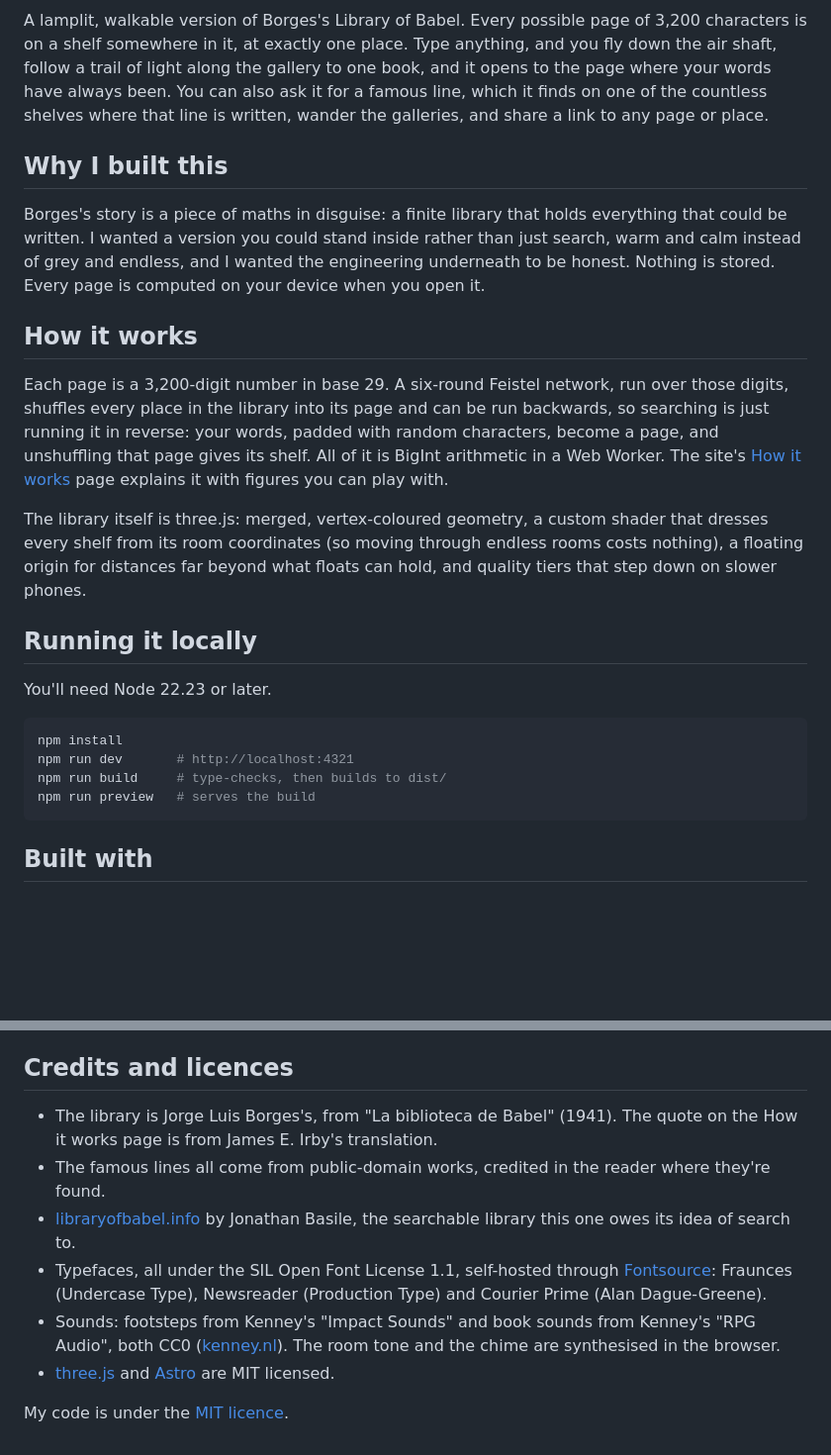
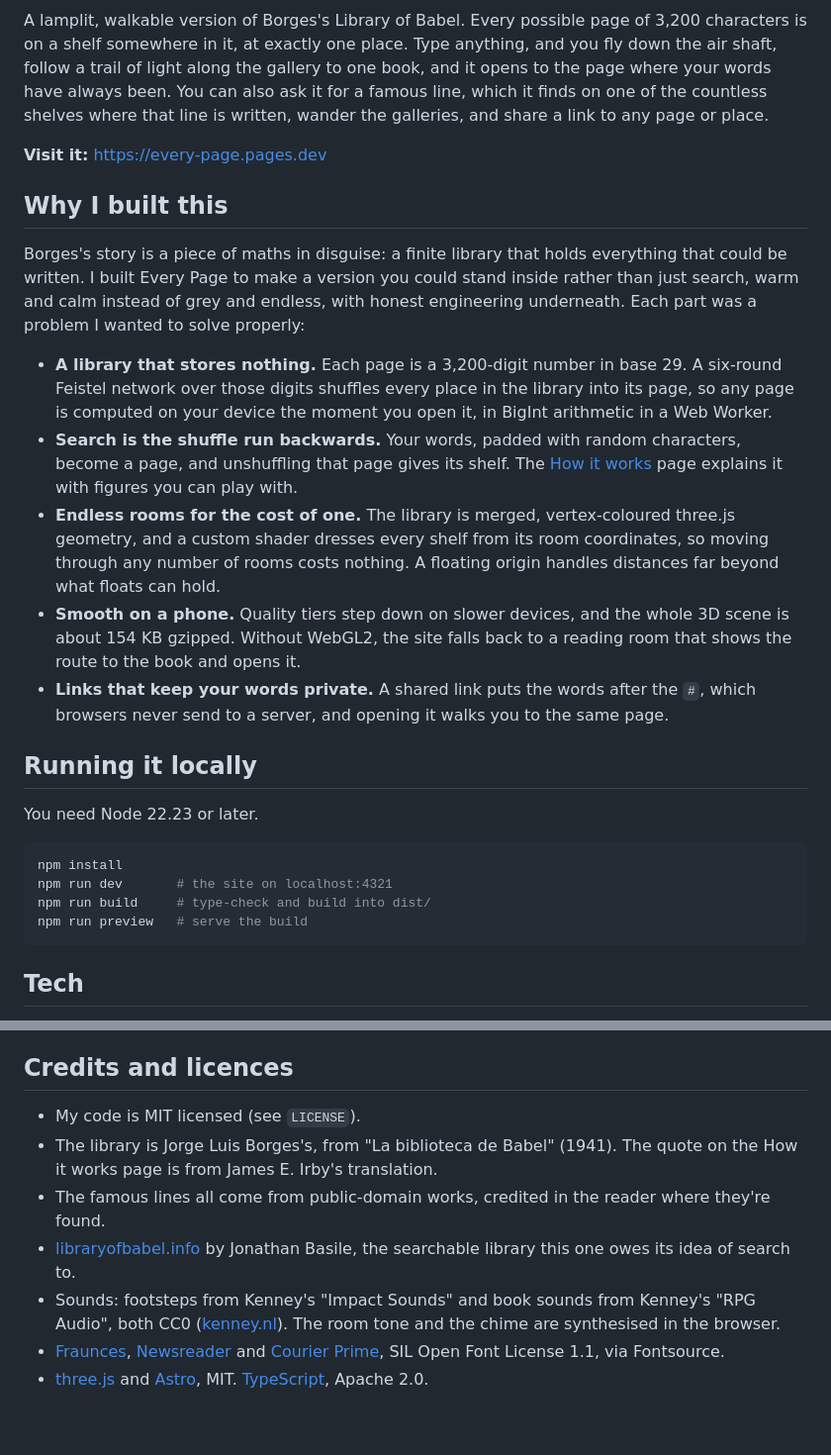
Before and after one commit to roff-dev/every-page, a Markdown page: README.md, 2 parts joined by grey strips. Shown at 99% size. Rendered like a GitHub page; blank space fills up the shorter version.

Commit message:
Rewrite the README in the same shape as my other projects

````diff
--- a/README.md
+++ b/README.md
@@ -4,26 +4,28 @@
 
 A lamplit, walkable version of Borges's Library of Babel. Every possible page of 3,200 characters is on a shelf somewhere in it, at exactly one place. Type anything, and you fly down the air shaft, follow a trail of light along the gallery to one book, and it opens to the page where your words have always been. You can also ask it for a famous line, which it finds on one of the countless shelves where that line is written, wander the galleries, and share a link to any page or place.
 
+**Visit it:** https://every-page.pages.dev
+
 ## Why I built this
 
-Borges's story is a piece of maths in disguise: a finite library that holds everything that could be written. I wanted a version you could stand inside rather than just search, warm and calm instead of grey and endless, and I wanted the engineering underneath to be honest. Nothing is stored. Every page is computed on your device when you open it.
+Borges's story is a piece of maths in disguise: a finite library that holds everything that could be written. I built Every Page to make a version you could stand inside rather than just search, warm and calm instead of grey and endless, with honest engineering underneath. Each part was a problem I wanted to solve properly:
 
-## How it works
-
-Each page is a 3,200-digit number in base 29. A six-round Feistel network, run over those digits, shuffles every place in the library into its page and can be run backwards, so searching is just running it in reverse: your words, padded with random characters, become a page, and unshuffling that page gives its shelf. All of it is BigInt arithmetic in a Web Worker. The site's [How it works](https://every-page.pages.dev/how-it-works/) page explains it with figures you can play with.
-
-The library itself is three.js: merged, vertex-coloured geometry, a custom shader that dresses every shelf from its room coordinates (so moving through endless rooms costs nothing), a floating origin for distances far beyond what floats can hold, and quality tiers that step down on slower phones.
+- **A library that stores nothing.** Each page is a 3,200-digit number in base 29. A six-round Feistel network over those digits shuffles every place in the library into its page, so any page is computed on your device the moment you open it, in BigInt arithmetic in a Web Worker.
+- **Search is the shuffle run backwards.** Your words, padded with random characters, become a page, and unshuffling that page gives its shelf. The [How it works](https://every-page.pages.dev/how-it-works/) page explains it with figures you can play with.
+- **Endless rooms for the cost of one.** The library is merged, vertex-coloured three.js geometry, and a custom shader dresses every shelf from its room coordinates, so moving through any number of rooms costs nothing. A floating origin handles distances far beyond what floats can hold.
+- **Smooth on a phone.** Quality tiers step down on slower devices, and the whole 3D scene is about 154 KB gzipped. Without WebGL2, the site falls back to a reading room that shows the route to the book and opens it.
+- **Links that keep your words private.** A shared link puts the words after the `#`, which browsers never send to a server, and opening it walks you to the same page.
 
 ## Running it locally
 
-You'll need Node 22.23 or later.
+You need Node 22.23 or later.
 
 ```sh
 npm install
-npm run dev       # http://localhost:4321
-npm run build     # type-checks, then builds to dist/
-npm run preview   # serves the build
+npm run dev       # the site on localhost:4321
+npm run build     # type-check and build into dist/
+npm run preview   # serve the build
 ```
 
-## Built with
+## Tech
 
@@ -34,11 +33,10 @@ npm run preview   # serves the build
 
 ## Credits and licences
 
+- My code is MIT licensed (see `LICENSE`).
 - The library is Jorge Luis Borges's, from "La biblioteca de Babel" (1941). The quote on the How it works page is from James E. Irby's translation.
 - The famous lines all come from public-domain works, credited in the reader where they're found.
 - [libraryofbabel.info](https://libraryofbabel.info) by Jonathan Basile, the searchable library this one owes its idea of search to.
-- Typefaces, all under the SIL Open Font License 1.1, self-hosted through [Fontsource](https://fontsource.org): Fraunces (Undercase Type), Newsreader (Production Type) and Courier Prime (Alan Dague-Greene).
 - Sounds: footsteps from Kenney's "Impact Sounds" and book sounds from Kenney's "RPG Audio", both CC0 ([kenney.nl](https://kenney.nl)). The room tone and the chime are synthesised in the browser.
-- [three.js](https://github.com/mrdoob/three.js) and [Astro](https://github.com/withastro/astro) are MIT licensed.
-
-My code is under the [MIT licence](LICENSE).
+- [Fraunces](https://github.com/undercasetype/Fraunces), [Newsreader](https://github.com/productiontype/Newsreader) and [Courier Prime](https://quoteunquoteapps.com/courierprime/), SIL Open Font License 1.1, via Fontsource.
+- [three.js](https://threejs.org) and [Astro](https://astro.build), MIT. [TypeScript](https://www.typescriptlang.org), Apache 2.0.
````
Also changed, not shown: other parts of README.md (+1 -4 lines).
